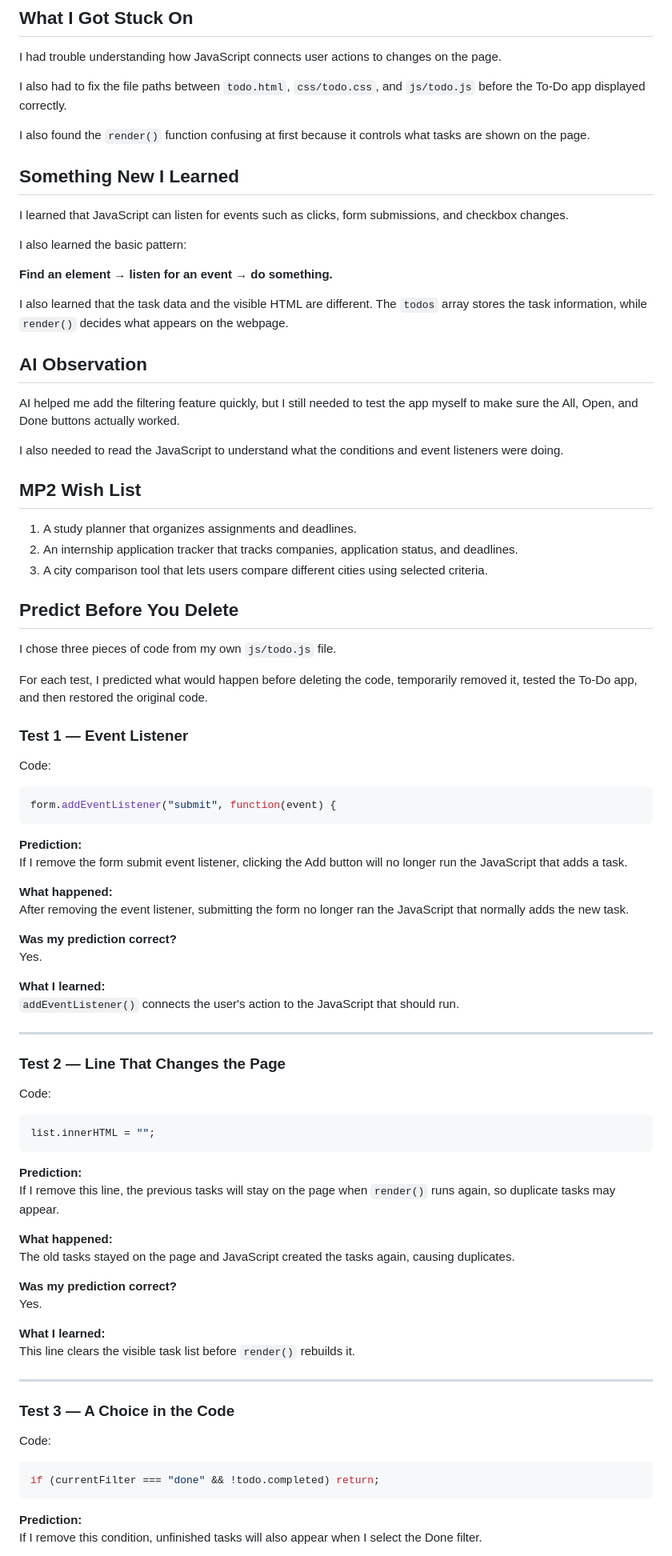
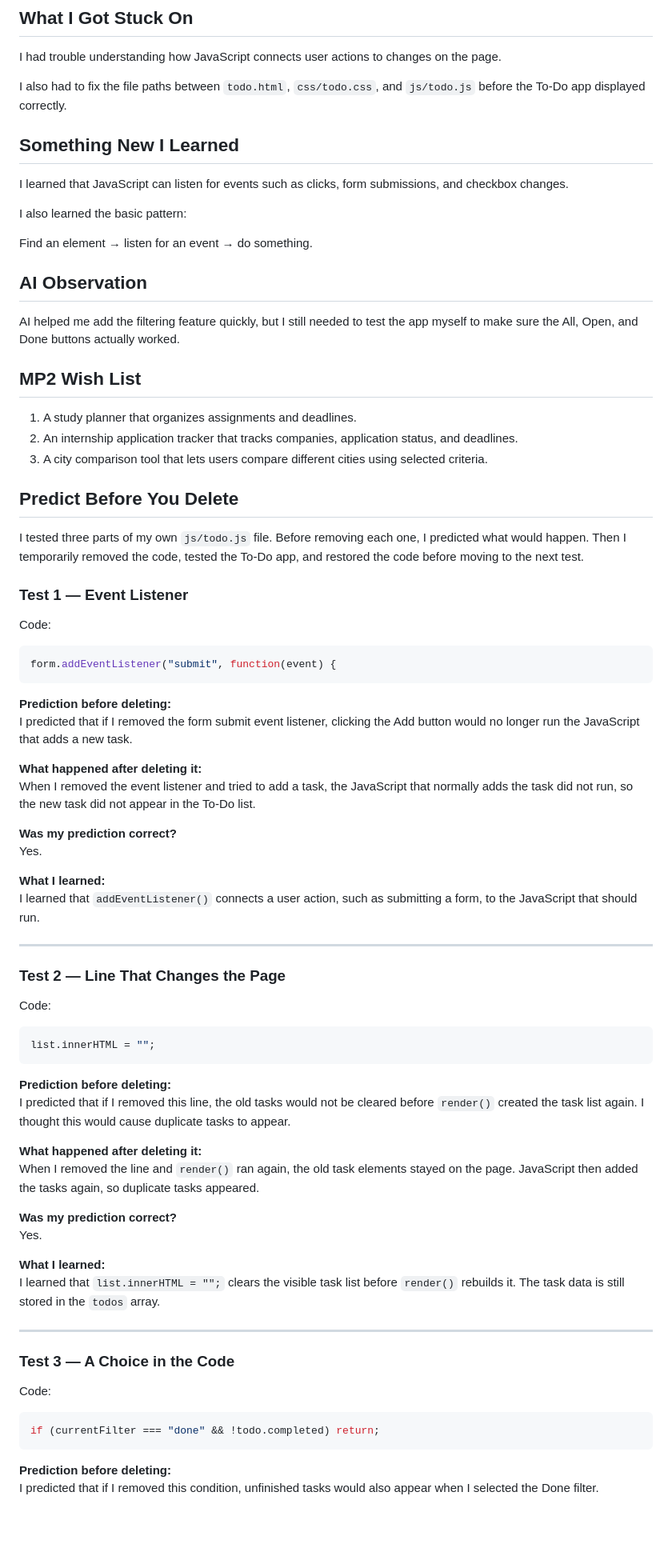
Before and after one commit to ashmohaghegh05/oim3690, a Markdown page: logs/wk06.md, the part around one of its changes. Shown at 80% size. Rendered like a GitHub page; blank space fills up the shorter version.

````diff
--- a/logs/wk06.md
+++ b/logs/wk06.md
@@ -96,8 +11,6 @@ I then used JavaScript to display the result on the webpage.
 I had trouble understanding how JavaScript connects user actions to changes on the page.
 
 I also had to fix the file paths between `todo.html`, `css/todo.css`, and `js/todo.js` before the To-Do app displayed correctly.
-
-I also found the `render()` function confusing at first because it controls what tasks are shown on the page.
 
 ## Something New I Learned
 
@@ -105,15 +18,11 @@ I learned that JavaScript can listen for events such as clicks, form submissions
 
 I also learned the basic pattern:
 
-**Find an element → listen for an event → do something.**
-
-I also learned that the task data and the visible HTML are different. The `todos` array stores the task information, while `render()` decides what appears on the webpage.
+Find an element → listen for an event → do something.
 
 ## AI Observation
 
 AI helped me add the filtering feature quickly, but I still needed to test the app myself to make sure the All, Open, and Done buttons actually worked.
-
-I also needed to read the JavaScript to understand what the conditions and event listeners were doing.
 
 ## MP2 Wish List
 
@@ -123,9 +32,7 @@ I also needed to read the JavaScript to understand what the conditions and event
 
 ## Predict Before You Delete
 
-I chose three pieces of code from my own `js/todo.js` file.
-
-For each test, I predicted what would happen before deleting the code, temporarily removed it, tested the To-Do app, and then restored the original code.
+I tested three parts of my own `js/todo.js` file. Before removing each one, I predicted what would happen. Then I temporarily removed the code, tested the To-Do app, and restored the code before moving to the next test.
 
 ### Test 1 — Event Listener
 
@@ -135,17 +42,17 @@ Code:
 form.addEventListener("submit", function(event) {
 ```
 
-**Prediction:**
-If I remove the form submit event listener, clicking the Add button will no longer run the JavaScript that adds a task.
+**Prediction before deleting:**
+I predicted that if I removed the form submit event listener, clicking the Add button would no longer run the JavaScript that adds a new task.
 
-**What happened:**
-After removing the event listener, submitting the form no longer ran the JavaScript that normally adds the new task.
+**What happened after deleting it:**
+When I removed the event listener and tried to add a task, the JavaScript that normally adds the task did not run, so the new task did not appear in the To-Do list.
 
 **Was my prediction correct?**
 Yes.
 
 **What I learned:**
-`addEventListener()` connects the user's action to the JavaScript that should run.
+I learned that `addEventListener()` connects a user action, such as submitting a form, to the JavaScript that should run.
 
 ---
 
@@ -157,17 +64,17 @@ Code:
 list.innerHTML = "";
 ```
 
-**Prediction:**
-If I remove this line, the previous tasks will stay on the page when `render()` runs again, so duplicate tasks may appear.
+**Prediction before deleting:**
+I predicted that if I removed this line, the old tasks would not be cleared before `render()` created the task list again. I thought this would cause duplicate tasks to appear.
 
-**What happened:**
-The old tasks stayed on the page and JavaScript created the tasks again, causing duplicates.
+**What happened after deleting it:**
+When I removed the line and `render()` ran again, the old task elements stayed on the page. JavaScript then added the tasks again, so duplicate tasks appeared.
 
 **Was my prediction correct?**
 Yes.
 
 **What I learned:**
-This line clears the visible task list before `render()` rebuilds it.
+I learned that `list.innerHTML = "";` clears the visible task list before `render()` rebuilds it. The task data is still stored in the `todos` array.
 
 ---
 
@@ -179,6 +86,6 @@ Code:
 if (currentFilter === "done" && !todo.completed) return;
 ```
 
-**Prediction:**
-If I remove this condition, unfinished tasks will also appear when I select the Done filter.
+**Prediction before deleting:**
+I predicted that if I removed this condition, unfinished tasks would also appear when I selected the Done filter.
 
````
Also changed, not shown: other parts of logs/wk06.md (+12 -93 lines).
